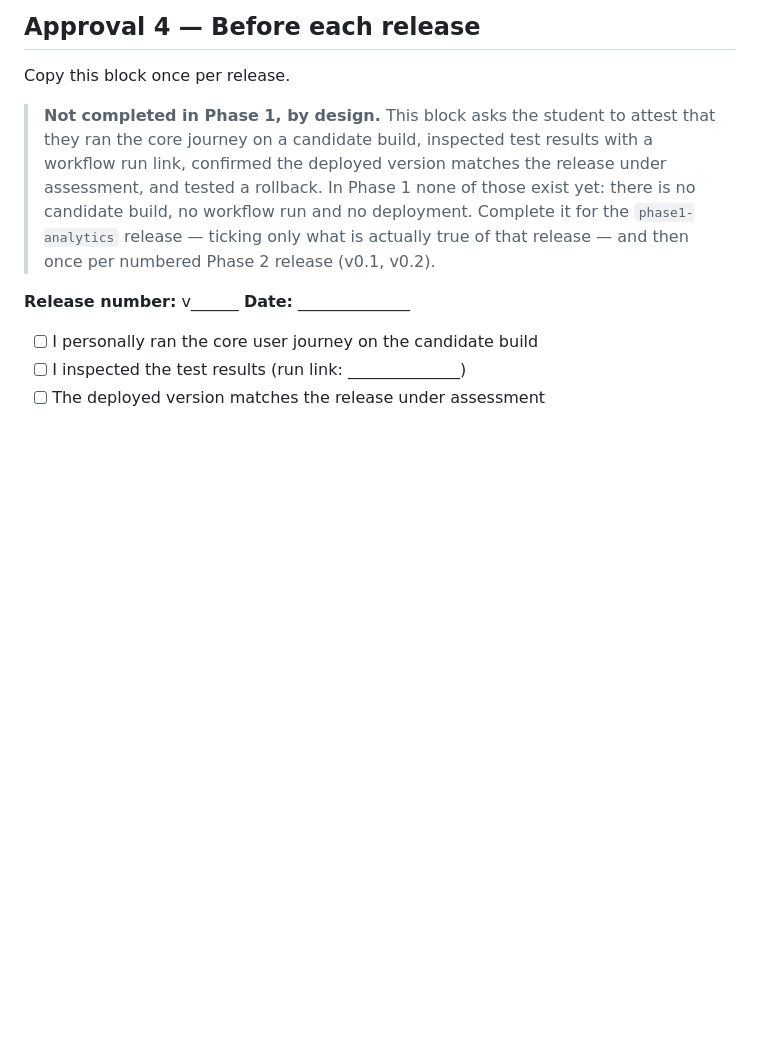
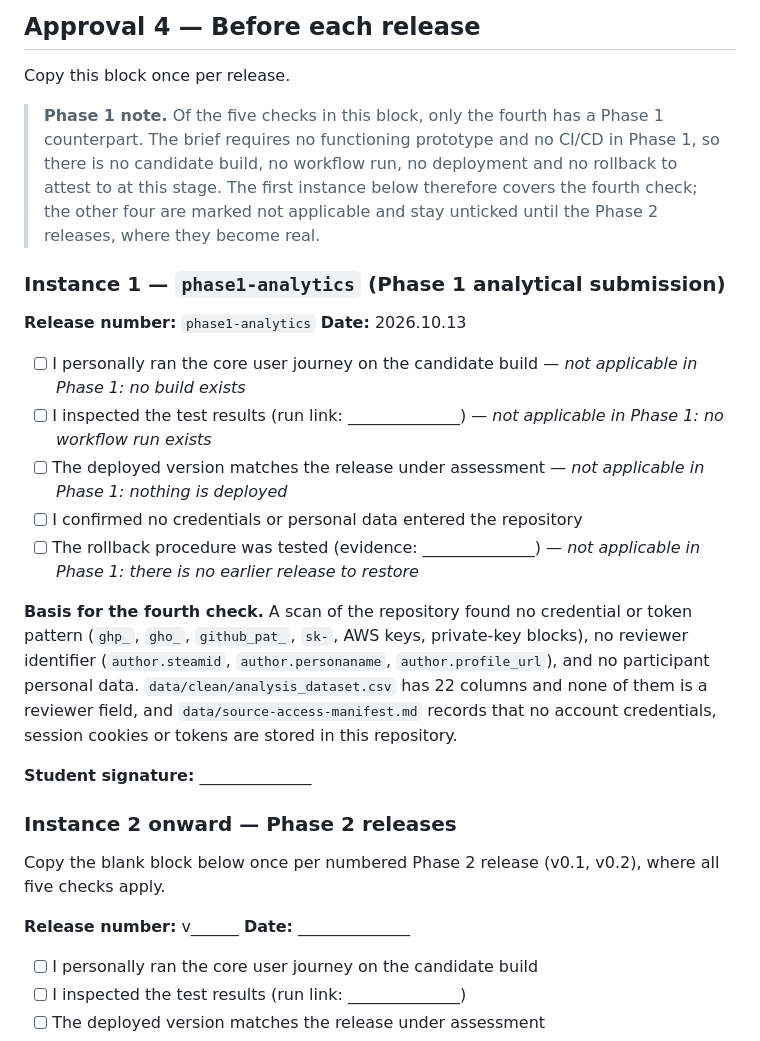
Before and after one commit to 706617514-blip/COMM7660-CaoYuquan-ReceptionBaseline, a Markdown page: records/approvals.md, the part around the change. Drawn GitHub-style; blank space fills up the shorter version.

Commit message:
records: prepare the Approval 4 instance for the Phase 1 release
Phase 1 has no candidate build, no workflow run, no deployment and no rollback, so four
of the five checks in this block cannot be attested to yet. They are marked not
applicable and left unticked, with the Phase 2 blank block retained for the numbered
releases where they become real.

The fourth check does have a Phase 1 counterpart, and its basis is recorded rather than
asserted: a repository scan found no credential or token pattern, no reviewer identifier
and no participant personal data, the analysis dataset carries no reviewer column, and
the access manifest records that no credentials or cookies are stored.

The tick on that line remains the student's own act.

```diff
--- a/records/approvals.md
+++ b/records/approvals.md
@@ -128,12 +128,39 @@ causal claims. Source: `docs/prd.md` lines 77–81.
 
 Copy this block once per release.
 
-> **Not completed in Phase 1, by design.** This block asks the student to attest that they ran the
-> core journey on a candidate build, inspected test results with a workflow run link, confirmed the
-> deployed version matches the release under assessment, and tested a rollback. In Phase 1 none of
-> those exist yet: there is no candidate build, no workflow run and no deployment. Complete it for
-> the `phase1-analytics` release — ticking only what is actually true of that release — and then once
-> per numbered Phase 2 release (v0.1, v0.2).
+> **Phase 1 note.** Of the five checks in this block, only the fourth has a Phase 1 counterpart. The
+> brief requires no functioning prototype and no CI/CD in Phase 1, so there is no candidate build,
+> no workflow run, no deployment and no rollback to attest to at this stage. The first instance
+> below therefore covers the fourth check; the other four are marked not applicable and stay
+> unticked until the Phase 2 releases, where they become real.
+
+### Instance 1 — `phase1-analytics` (Phase 1 analytical submission)
+
+**Release number:** `phase1-analytics` **Date:** 2026.10.13
+
+- [ ] I personally ran the core user journey on the candidate build — *not applicable in Phase 1:
+      no build exists*
+- [ ] I inspected the test results (run link: ______________) — *not applicable in Phase 1: no
+      workflow run exists*
+- [ ] The deployed version matches the release under assessment — *not applicable in Phase 1:
+      nothing is deployed*
+- [ ] I confirmed no credentials or personal data entered the repository
+- [ ] The rollback procedure was tested (evidence: ______________) — *not applicable in Phase 1:
+      there is no earlier release to restore*
+
+**Basis for the fourth check.** A scan of the repository found no credential or token pattern
+(`ghp_`, `gho_`, `github_pat_`, `sk-`, AWS keys, private-key blocks), no reviewer identifier
+(`author.steamid`, `author.personaname`, `author.profile_url`), and no participant personal data.
+`data/clean/analysis_dataset.csv` has 22 columns and none of them is a reviewer field, and
+`data/source-access-manifest.md` records that no account credentials, session cookies or tokens
+are stored in this repository.
+
+**Student signature:** ______________
+
+### Instance 2 onward — Phase 2 releases
+
+Copy the blank block below once per numbered Phase 2 release (v0.1, v0.2), where all five checks
+apply.
 
 **Release number:** v______ **Date:** ______________
 
```
